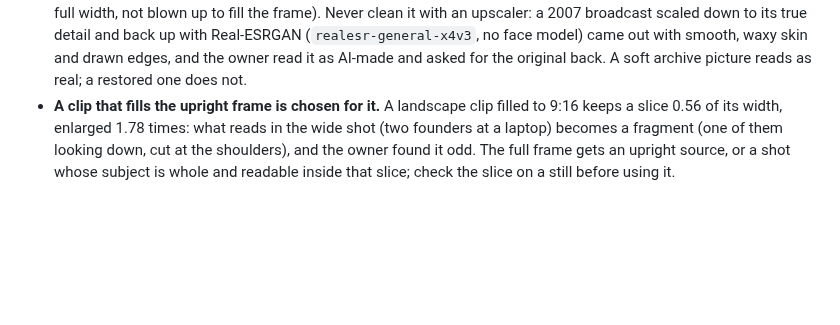
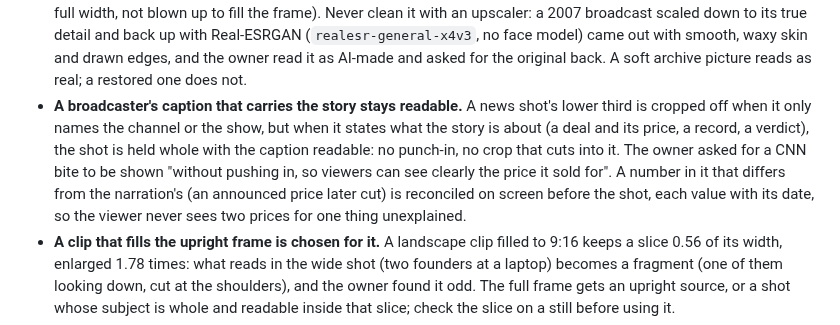
Before and after one commit to daviesluo/video-editing-skill, a Markdown page: references/07-visual-grammars.md, the part around the change. Drawn GitHub-style; blank space fills up the shorter version.

Commit message:
A broadcaster's caption that carries the story stays readable: the shot held, no punch-in, a differing number reconciled on screen

```diff
--- a/references/07-visual-grammars.md
+++ b/references/07-visual-grammars.md
@@ -250,6 +250,16 @@ Common to all:
   and drawn edges, and the owner read it as AI-made and asked for the
   original back. A soft archive picture reads as real; a restored one does
   not.
+- **A broadcaster's caption that carries the story stays readable.** A
+  news shot's lower third is cropped off when it only names the channel
+  or the show, but when it states what the story is about (a deal and its
+  price, a record, a verdict), the shot is held whole with the caption
+  readable: no punch-in, no crop that cuts into it. The owner asked for a
+  CNN bite to be shown "without pushing in, so viewers can see clearly
+  the price it sold for". A number in it that differs from the narration's
+  (an announced price later cut) is reconciled on screen before the shot,
+  each value with its date, so the viewer never sees two prices for one
+  thing unexplained.
 - **A clip that fills the upright frame is chosen for it.** A landscape
   clip filled to 9:16 keeps a slice 0.56 of its width, enlarged 1.78
   times: what reads in the wide shot (two founders at a laptop) becomes a
```
